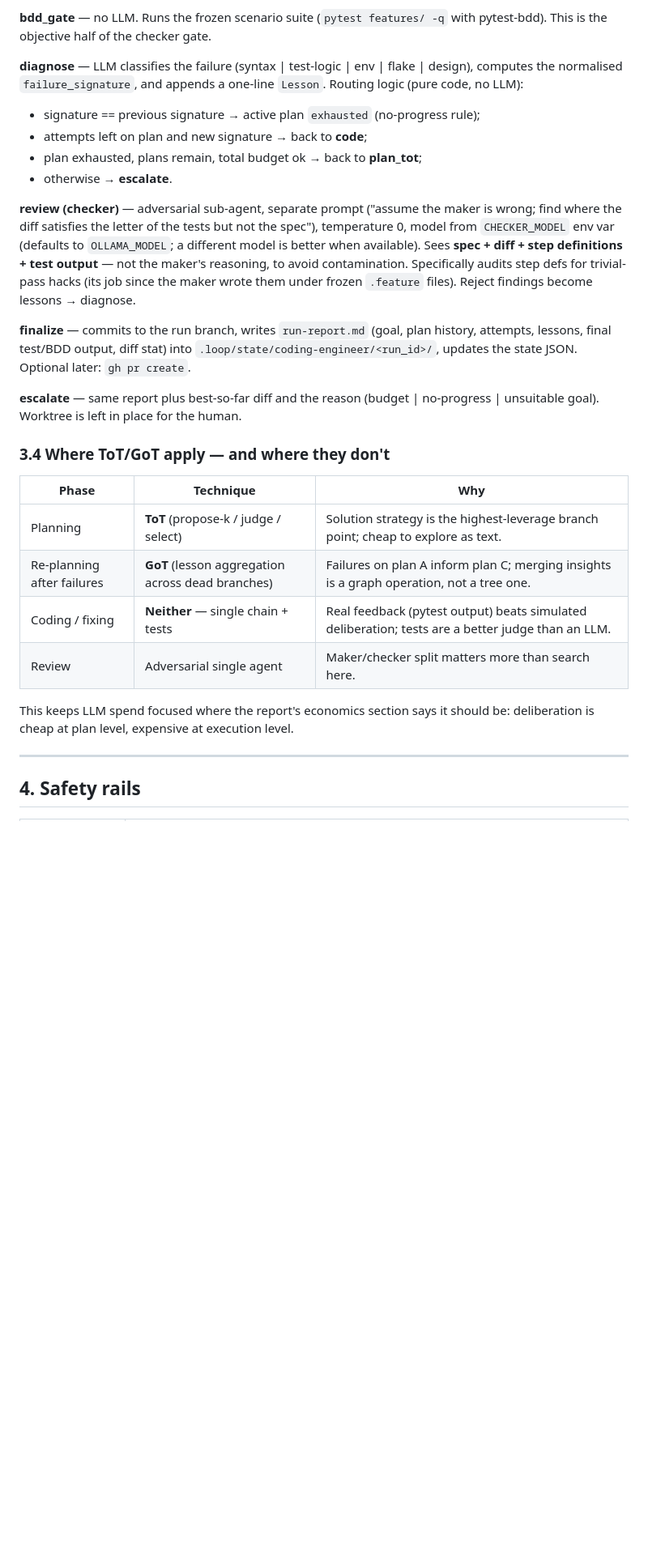
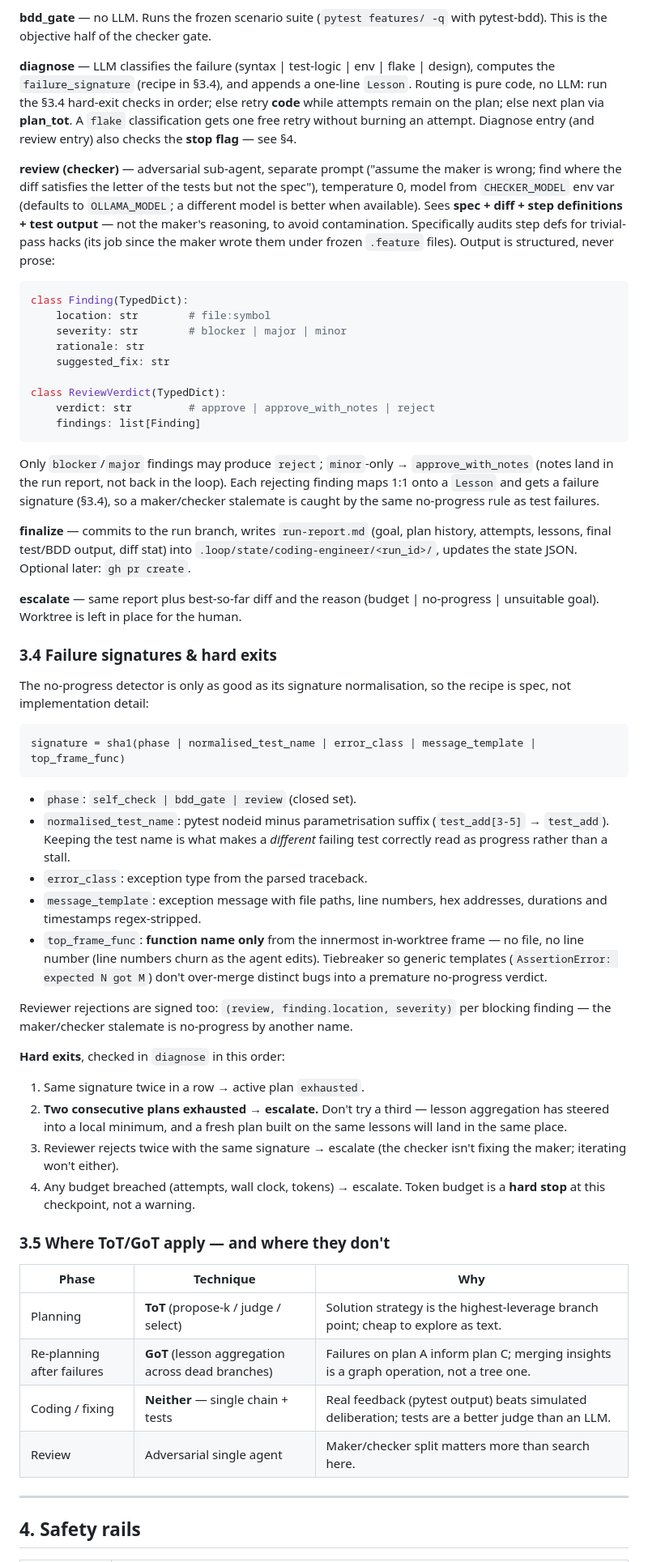
Before and after one commit to ly2xxx/langgraph_ollama, a Markdown page: CODING_ENGINEER.md, the part around the change printed below. Shown: that part at 81% size. Drawn GitHub-style; blank space fills up the shorter version.

````diff
--- a/CODING_ENGINEER.md
+++ b/CODING_ENGINEER.md
@@ -139,19 +139,52 @@ Checkpointer: `SqliteSaver` (file-backed, not `:memory:` — resumability is the
 
 **bdd_gate** — no LLM. Runs the frozen scenario suite (`pytest features/ -q` with pytest-bdd). This is the objective half of the checker gate.
 
-**diagnose** — LLM classifies the failure (syntax | test-logic | env | flake | design), computes the normalised `failure_signature`, and appends a one-line `Lesson`. Routing logic (pure code, no LLM):
-- signature == previous signature → active plan `exhausted` (no-progress rule);
-- attempts left on plan and new signature → back to **code**;
-- plan exhausted, plans remain, total budget ok → back to **plan_tot**;
-- otherwise → **escalate**.
+**diagnose** — LLM classifies the failure (syntax | test-logic | env | flake | design), computes the `failure_signature` (recipe in §3.4), and appends a one-line `Lesson`. Routing is pure code, no LLM: run the §3.4 hard-exit checks in order; else retry **code** while attempts remain on the plan; else next plan via **plan_tot**. A `flake` classification gets one free retry without burning an attempt. Diagnose entry (and review entry) also checks the **stop flag** — see §4.
 
-**review (checker)** — adversarial sub-agent, separate prompt ("assume the maker is wrong; find where the diff satisfies the letter of the tests but not the spec"), temperature 0, model from `CHECKER_MODEL` env var (defaults to `OLLAMA_MODEL`; a different model is better when available). Sees **spec + diff + step definitions + test output** — not the maker's reasoning, to avoid contamination. Specifically audits step defs for trivial-pass hacks (its job since the maker wrote them under frozen `.feature` files). Reject findings become lessons → diagnose.
+**review (checker)** — adversarial sub-agent, separate prompt ("assume the maker is wrong; find where the diff satisfies the letter of the tests but not the spec"), temperature 0, model from `CHECKER_MODEL` env var (defaults to `OLLAMA_MODEL`; a different model is better when available). Sees **spec + diff + step definitions + test output** — not the maker's reasoning, to avoid contamination. Specifically audits step defs for trivial-pass hacks (its job since the maker wrote them under frozen `.feature` files). Output is structured, never prose:
+
+```python
+class Finding(TypedDict):
+    location: str        # file:symbol
+    severity: str        # blocker | major | minor
+    rationale: str
+    suggested_fix: str
+
+class ReviewVerdict(TypedDict):
+    verdict: str         # approve | approve_with_notes | reject
+    findings: list[Finding]
+```
+
+Only `blocker`/`major` findings may produce `reject`; `minor`-only → `approve_with_notes` (notes land in the run report, not back in the loop). Each rejecting finding maps 1:1 onto a `Lesson` and gets a failure signature (§3.4), so a maker/checker stalemate is caught by the same no-progress rule as test failures.
 
 **finalize** — commits to the run branch, writes `run-report.md` (goal, plan history, attempts, lessons, final test/BDD output, diff stat) into `.loop/state/coding-engineer/<run_id>/`, updates the state JSON. Optional later: `gh pr create`.
 
 **escalate** — same report plus best-so-far diff and the reason (budget | no-progress | unsuitable goal). Worktree is left in place for the human.
 
-### 3.4 Where ToT/GoT apply — and where they don't
+### 3.4 Failure signatures & hard exits
+
+The no-progress detector is only as good as its signature normalisation, so the recipe is spec, not implementation detail:
+
+```
+signature = sha1(phase | normalised_test_name | error_class | message_template | top_frame_func)
+```
+
+- `phase`: `self_check | bdd_gate | review` (closed set).
+- `normalised_test_name`: pytest nodeid minus parametrisation suffix (`test_add[3-5]` → `test_add`). Keeping the test name is what makes a *different* failing test correctly read as progress rather than a stall.
+- `error_class`: exception type from the parsed traceback.
+- `message_template`: exception message with file paths, line numbers, hex addresses, durations and timestamps regex-stripped.
+- `top_frame_func`: **function name only** from the innermost in-worktree frame — no file, no line number (line numbers churn as the agent edits). Tiebreaker so generic templates (`AssertionError: expected N got M`) don't over-merge distinct bugs into a premature no-progress verdict.
+
+Reviewer rejections are signed too: `(review, finding.location, severity)` per blocking finding — the maker/checker stalemate is no-progress by another name.
+
+**Hard exits**, checked in `diagnose` in this order:
+
+1. Same signature twice in a row → active plan `exhausted`.
+2. **Two consecutive plans exhausted → escalate.** Don't try a third — lesson aggregation has steered into a local minimum, and a fresh plan built on the same lessons will land in the same place.
+3. Reviewer rejects twice with the same signature → escalate (the checker isn't fixing the maker; iterating won't either).
+4. Any budget breached (attempts, wall clock, tokens) → escalate. Token budget is a **hard stop** at this checkpoint, not a warning.
+
+### 3.5 Where ToT/GoT apply — and where they don't
 
 | Phase | Technique | Why |
 |---|---|---|
@@ -160,7 +193,6 @@ Checkpointer: `SqliteSaver` (file-backed, not `:memory:` — resumability is the
 | Coding / fixing | **Neither** — single chain + tests | Real feedback (pytest output) beats simulated deliberation; tests are a better judge than an LLM. |
 | Review | Adversarial single agent | Maker/checker split matters more than search here. |
 
-This keeps LLM spend focused where the report's economics section says it should be: deliberation is cheap at plan level, expensive at execution level.
 
 ---
 
````
Also changed, not shown: other parts of CODING_ENGINEER.md (+17 -14 lines), coding_engineer_plan.png (added).
